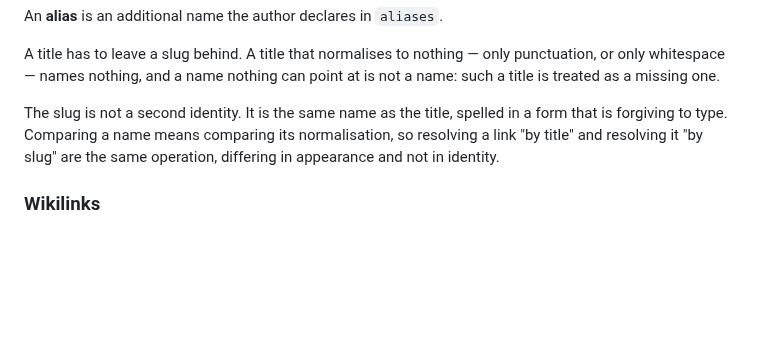
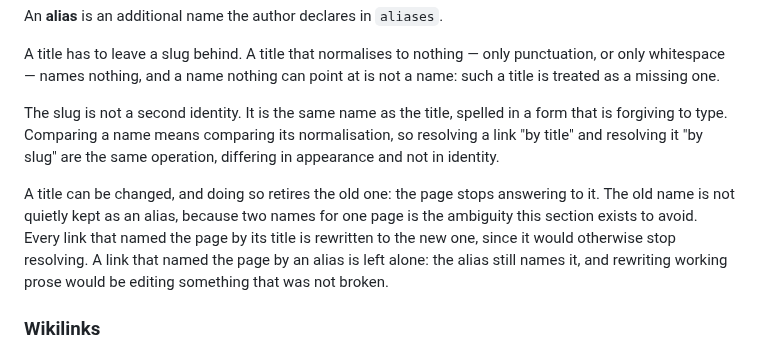
Before and after one commit to theorytoe/stemma, a Markdown page: FORMAT.md, the part around the change. Rendered like a GitHub page; blank space fills up the shorter version.

Commit message:
update format spec for retitling

```diff
--- a/FORMAT.md
+++ b/FORMAT.md
@@ -232,6 +232,14 @@ a form that is forgiving to type. Comparing a name means comparing its
 normalisation, so resolving a link "by title" and resolving it "by slug" are the
 same operation, differing in appearance and not in identity.
 
+A title can be changed, and doing so retires the old one: the page stops
+answering to it. The old name is not quietly kept as an alias, because two names
+for one page is the ambiguity this section exists to avoid. Every link that
+named the page by its title is rewritten to the new one, since it would
+otherwise stop resolving. A link that named the page by an alias is left alone:
+the alias still names it, and rewriting working prose would be editing something
+that was not broken.
+
 ### Wikilinks
 
 An internal link is written `[[name]]`, where `name` is a title, a slug, or an
```
